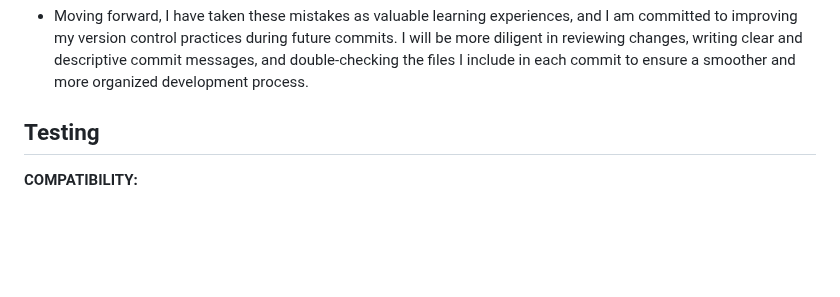
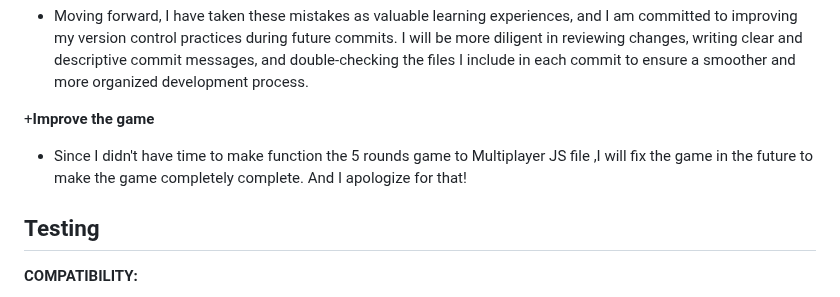
Before and after one commit to NikolettaGr/rock-paper-scissors-game, a Markdown page: README.md, the part around the change. GitHub-like rendering; blank space fills up the shorter version.

Commit message:
Add future improvements

```diff
--- a/README.md
+++ b/README.md
@@ -138,6 +138,11 @@ The site can be accessed by this [link](https://nikolettagr.github.io/rock-paper
 
  - Moving forward, I have taken these mistakes as valuable learning experiences, and I am committed to improving my version control practices during future commits. I will be more diligent in reviewing changes, writing clear and descriptive commit messages, and double-checking the files I include in each commit to ensure a smoother and more organized development process.
 
+ +**Improve the game**
+
+  - Since I didn't have time to make function the 5 rounds game to Multiplayer JS file ,I will fix the game in the future to make the game completely complete.
+  And I apologize for that!
+
 
 ## Testing
 
```
